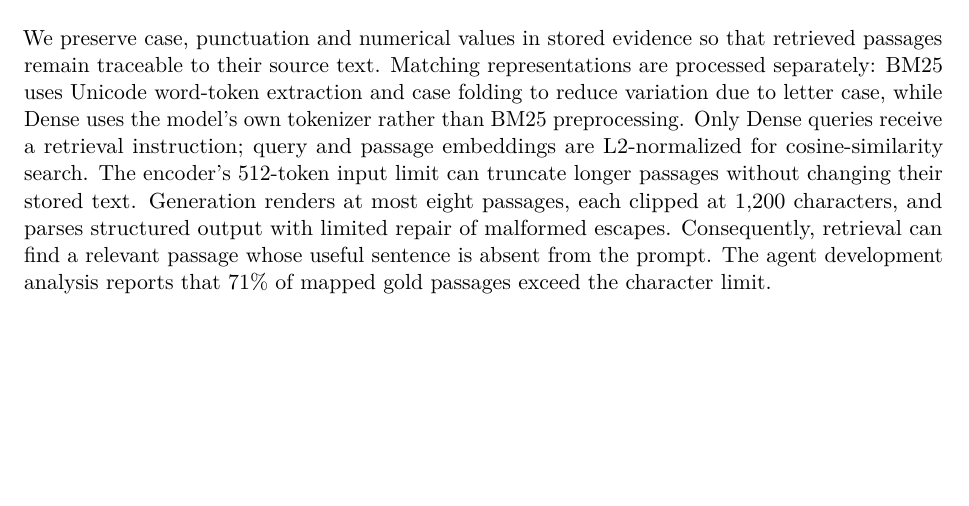
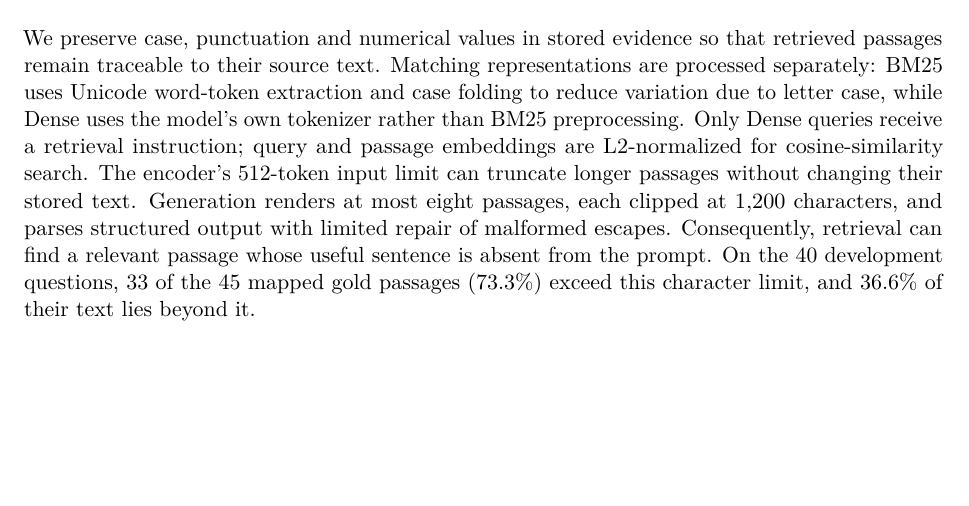
Before and after one commit to CodeByVish/papergap-rag, a LaTeX paper (report/main.tex, which reads report/sections/03-evaluation.tex): part of page 13 of 22, cut so that both start at the same text. Compiled offline with pdfLaTeX.

Commit message:
docs(report): correct the clipping share to 33 of 45 development gold passages (73.3%)

```diff
--- a/report/sections/03-evaluation.tex
+++ b/report/sections/03-evaluation.tex
@@ -10,7 +10,7 @@ Insert the final generator revision, precision, decoding settings, GPU model, de
 \input{review-checks/q4-1}
 
 \subsection{Preprocessing (Q4.2)}
-We preserve case, punctuation and numerical values in stored evidence so that retrieved passages remain traceable to their source text. Matching representations are processed separately: BM25 uses Unicode word-token extraction and case folding to reduce variation due to letter case, while Dense uses the model's own tokenizer rather than BM25 preprocessing. Only Dense queries receive a retrieval instruction; query and passage embeddings are L2-normalized for cosine-similarity search. The encoder's 512-token input limit can truncate longer passages without changing their stored text. Generation renders at most eight passages, each clipped at 1,200 characters, and parses structured output with limited repair of malformed escapes. Consequently, retrieval can find a relevant passage whose useful sentence is absent from the prompt. The agent development analysis reports that 71\% of mapped gold passages exceed the character limit.
+We preserve case, punctuation and numerical values in stored evidence so that retrieved passages remain traceable to their source text. Matching representations are processed separately: BM25 uses Unicode word-token extraction and case folding to reduce variation due to letter case, while Dense uses the model's own tokenizer rather than BM25 preprocessing. Only Dense queries receive a retrieval instruction; query and passage embeddings are L2-normalized for cosine-similarity search. The encoder's 512-token input limit can truncate longer passages without changing their stored text. Generation renders at most eight passages, each clipped at 1,200 characters, and parses structured output with limited repair of malformed escapes. Consequently, retrieval can find a relevant passage whose useful sentence is absent from the prompt. On the 40 development questions, 33 of the 45 mapped gold passages (73.3\%) exceed this character limit, and 36.6\% of their text lies beyond it.
 
 
 \input{review-checks/q4-2}
```
